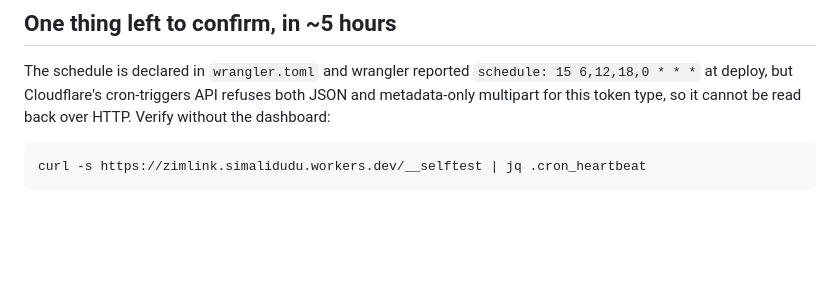
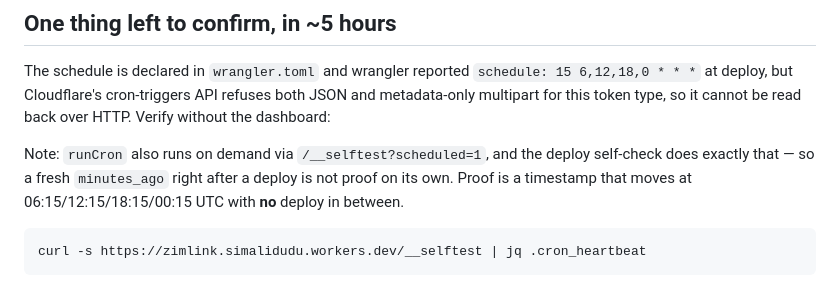
Before and after one commit to king-kunta-cpu/tapstall, a Markdown page: STATUS.md, the part around the change. Rendered like a GitHub page; blank space fills up the shorter version.

Commit message:
STATUS: a deploy's own self-check also pings runCron, so cron proof needs a timestamp that moves without a deploy

````diff
--- a/STATUS.md
+++ b/STATUS.md
@@ -37,6 +37,11 @@ The schedule is declared in `wrangler.toml` and wrangler reported
 refuses both JSON and metadata-only multipart for this token type, so it cannot be
 read back over HTTP. Verify without the dashboard:
 
+Note: `runCron` also runs on demand via `/__selftest?scheduled=1`, and the deploy
+self-check does exactly that — so a fresh `minutes_ago` right after a deploy is not
+proof on its own. Proof is a timestamp that moves at 06:15/12:15/18:15/00:15 UTC
+with **no** deploy in between.
+
 ```
 curl -s https://zimlink.simalidudu.workers.dev/__selftest | jq .cron_heartbeat
 ```
````
